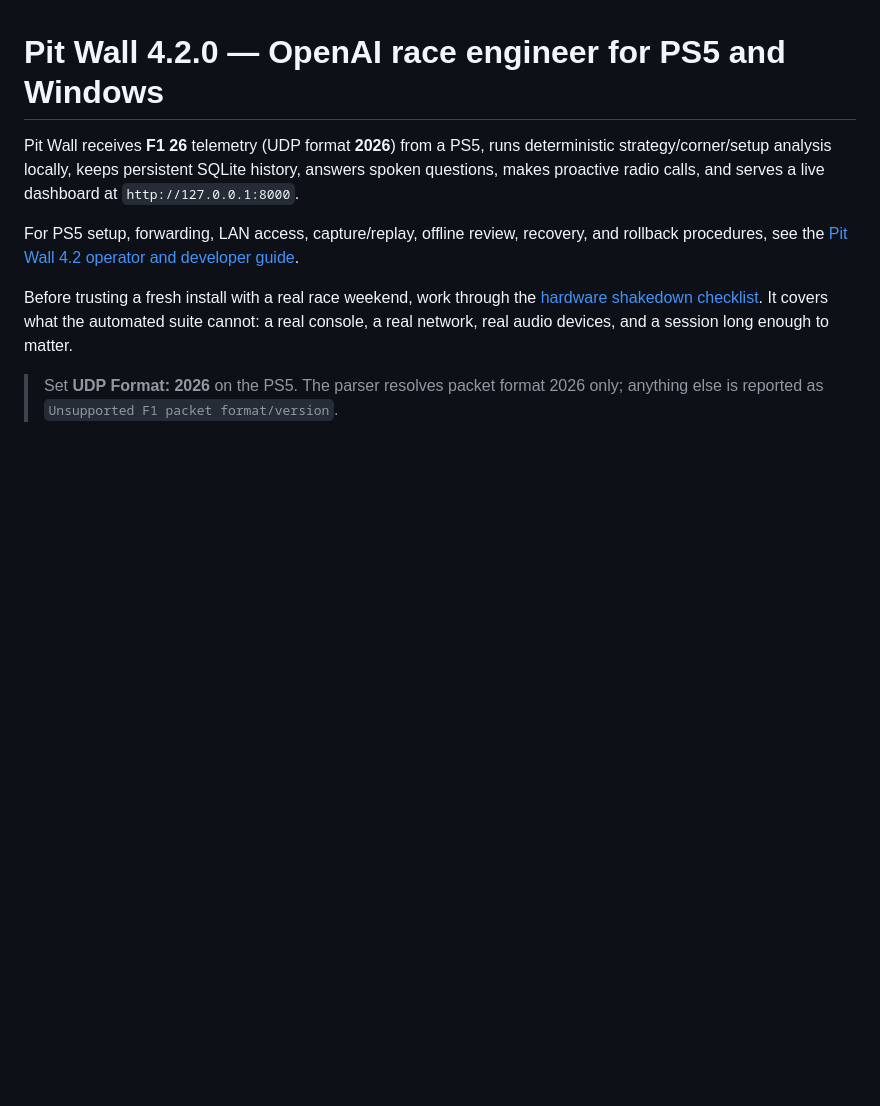
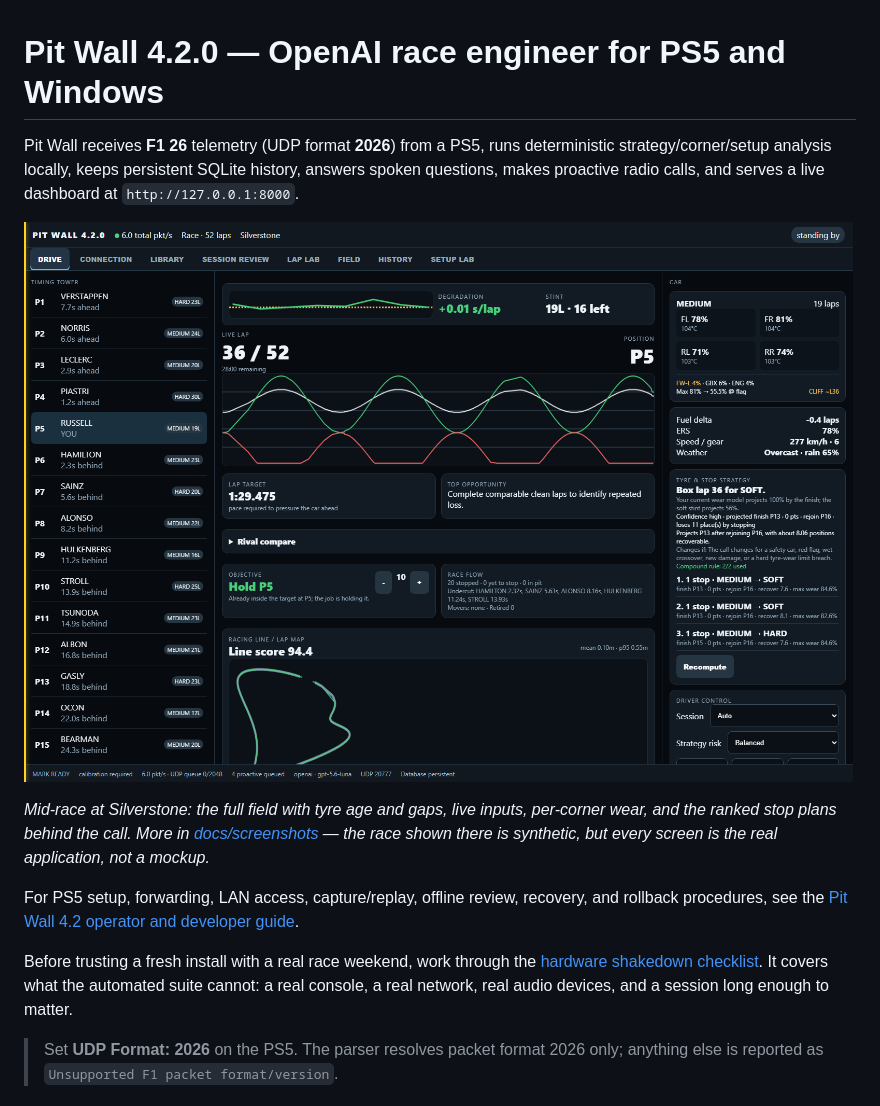
Before and after one commit to scottsart1/Pit-box, a Markdown page: README.md, the part around the change. Rendered like a GitHub page; blank space fills up the shorter version.

Commit message:
Show the Drive screen at the top of the README
A telemetry tool is hard to evaluate from prose. Leads with the race view
and links the rest, stating plainly that the race is synthetic and the
screens are the real application.

Co-Authored-By: Claude Opus 5 <noreply@anthropic.com>

```diff
--- a/README.md
+++ b/README.md
@@ -3,6 +3,13 @@
 Pit Wall receives **F1 26** telemetry (UDP format **2026**) from a PS5, runs deterministic
 strategy/corner/setup analysis locally, keeps persistent SQLite history, answers spoken questions,
 makes proactive radio calls, and serves a live dashboard at `http://127.0.0.1:8000`.
+
+![The Drive screen during a race](docs/screenshots/01-drive-live-command-center.png)
+
+*Mid-race at Silverstone: the full field with tyre age and gaps, live inputs,
+per-corner wear, and the ranked stop plans behind the call. More in
+[docs/screenshots](docs/screenshots/) — the race shown there is synthetic, but
+every screen is the real application, not a mockup.*
 
 For PS5 setup, forwarding, LAN access, capture/replay, offline review, recovery,
 and rollback procedures, see the [Pit Wall 4.2 operator and developer guide](docs/PIT_WALL_4_2.md).
```
